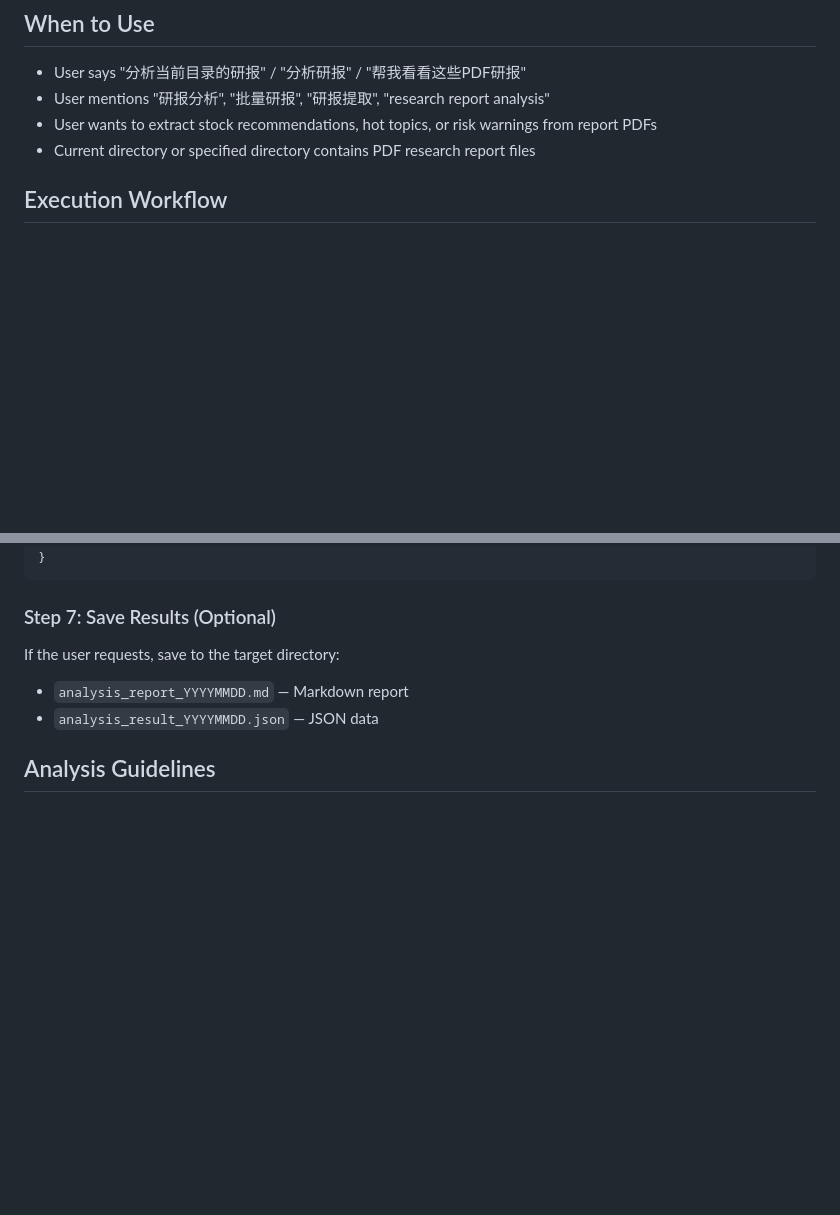
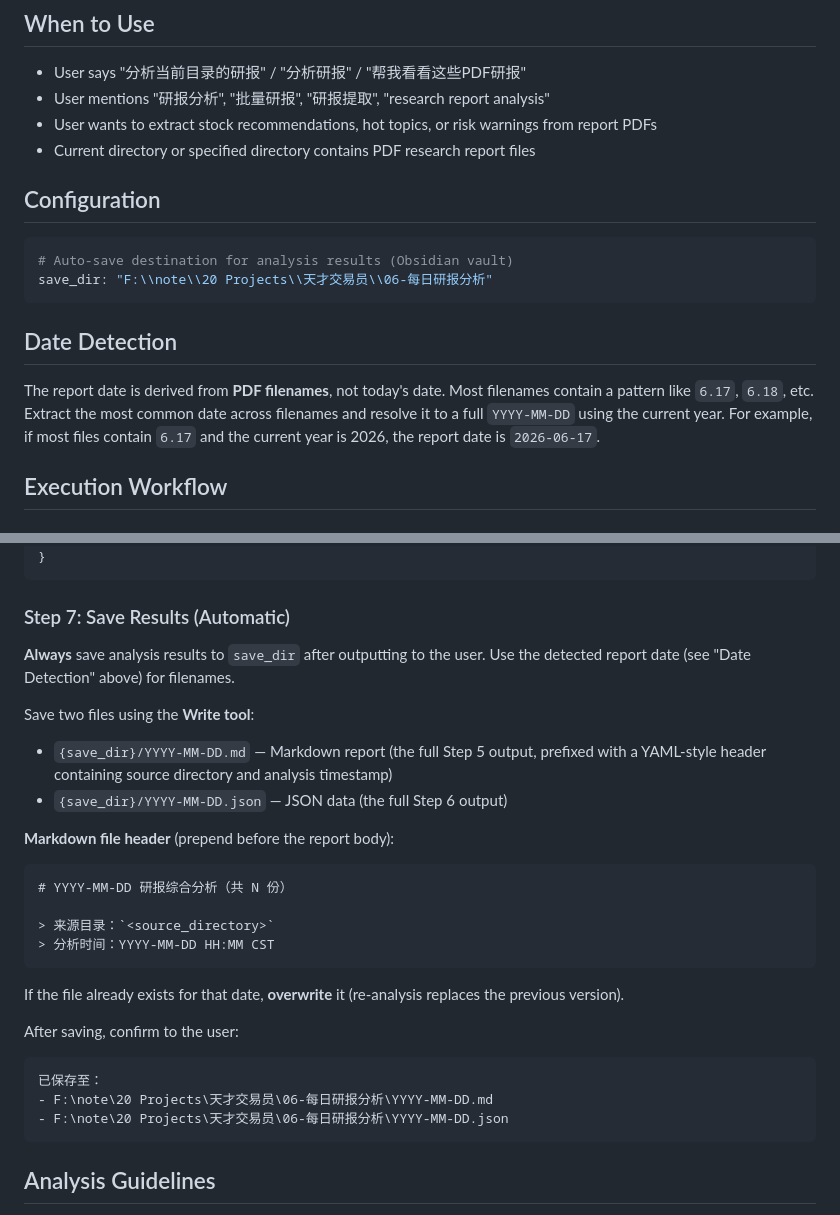
Before and after one commit to Merlynr/ai-skills, a Markdown page: skills/research-report-analyzer/SKILL.md, 2 parts joined by grey strips. Drawn GitHub-style; blank space fills up the shorter version.

Commit message:
research-report-analyzer: auto-save to Obsidian vault, date detection from filenames

````diff
--- a/skills/research-report-analyzer/SKILL.md
+++ b/skills/research-report-analyzer/SKILL.md
@@ -11,6 +11,17 @@ description: "Batch analyze PDF research reports in a directory — supports bot
 - User mentions "研报分析", "批量研报", "研报提取", "research report analysis"
 - User wants to extract stock recommendations, hot topics, or risk warnings from report PDFs
 - Current directory or specified directory contains PDF research report files
+
+## Configuration
+
+```yaml
+# Auto-save destination for analysis results (Obsidian vault)
+save_dir: "F:\\note\\20 Projects\\天才交易员\\06-每日研报分析"
+```
+
+## Date Detection
+
+The report date is derived from **PDF filenames**, not today's date. Most filenames contain a pattern like `6.17`, `6.18`, etc. Extract the most common date across filenames and resolve it to a full `YYYY-MM-DD` using the current year. For example, if most files contain `6.17` and the current year is 2026, the report date is `2026-06-17`.
 
 ## Execution Workflow
 
@@ -123,11 +134,30 @@ After the Markdown report, **also** output the structured JSON for programmatic
 }
 ```
 
-### Step 7: Save Results (Optional)
+### Step 7: Save Results (Automatic)
 
-If the user requests, save to the target directory:
-- `analysis_report_YYYYMMDD.md` — Markdown report
-- `analysis_result_YYYYMMDD.json` — JSON data
+**Always** save analysis results to `save_dir` after outputting to the user. Use the detected report date (see "Date Detection" above) for filenames.
+
+Save two files using the **Write tool**:
+- `{save_dir}/YYYY-MM-DD.md` — Markdown report (the full Step 5 output, prefixed with a YAML-style header containing source directory and analysis timestamp)
+- `{save_dir}/YYYY-MM-DD.json` — JSON data (the full Step 6 output)
+
+**Markdown file header** (prepend before the report body):
+```markdown
+# YYYY-MM-DD 研报综合分析（共 N 份）
+
+> 来源目录：`<source_directory>`
+> 分析时间：YYYY-MM-DD HH:MM CST
+```
+
+If the file already exists for that date, **overwrite** it (re-analysis replaces the previous version).
+
+After saving, confirm to the user:
+```
+已保存至：
+- F:\note\20 Projects\天才交易员\06-每日研报分析\YYYY-MM-DD.md
+- F:\note\20 Projects\天才交易员\06-每日研报分析\YYYY-MM-DD.json
+```
 
 ## Analysis Guidelines
 
````
